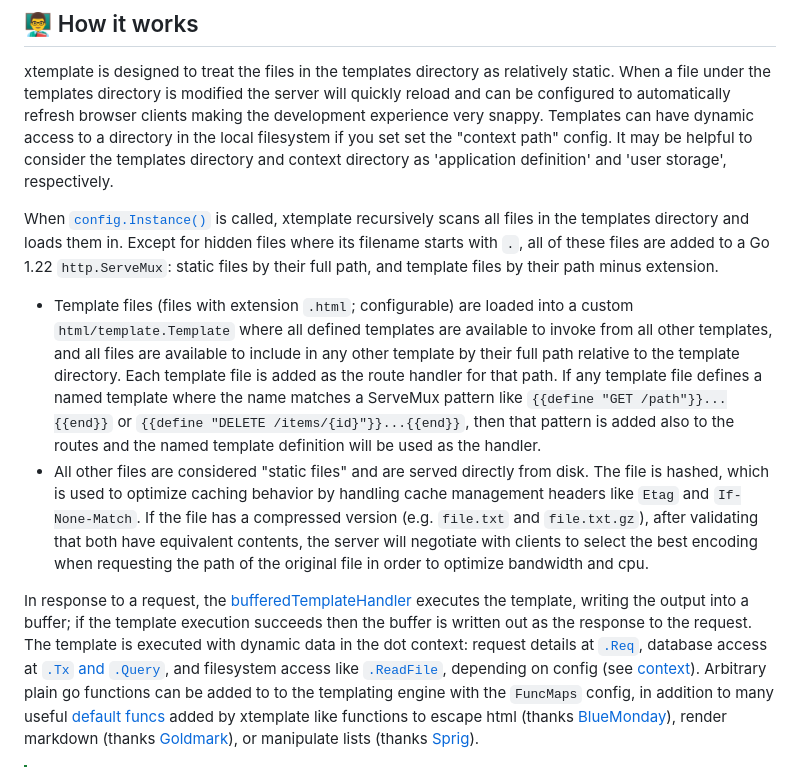
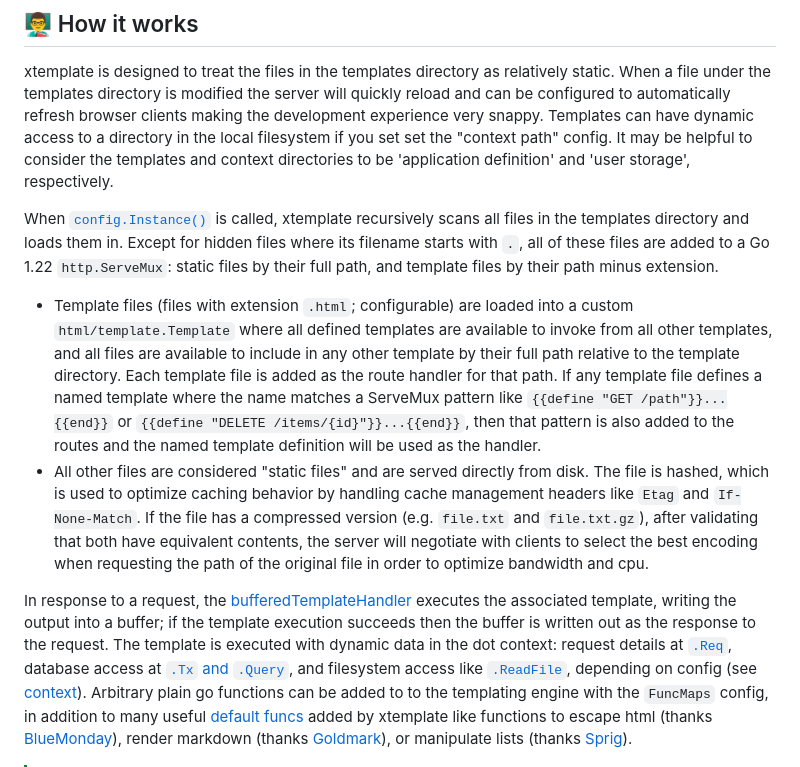
Before and after one commit to infogulch/xtemplate, a Markdown page: README.md, the part around the change. Drawn GitHub-style.

Commit message:
Tweak wording

```diff
--- a/README.md
+++ b/README.md
@@ -190,8 +190,8 @@ relatively static. When a file under the templates directory is modified the
 server will quickly reload and can be configured to automatically refresh
 browser clients making the development experience very snappy. Templates can
 have dynamic access to a directory in the local filesystem if you set set the
-"context path" config. It may be helpful to consider the templates directory and
-context directory as 'application definition' and 'user storage', respectively.
+"context path" config. It may be helpful to consider the templates and context
+directories to be 'application definition' and 'user storage', respectively.
 
 When [`config.Instance()`](instance.go) is called, xtemplate recursively scans
 all files in the templates directory and loads them in. Except for hidden files
@@ -206,7 +206,7 @@ path minus extension.
   template file is added as the route handler for that path. If any template
   file defines a named template where the name matches a ServeMux pattern like
   `{{define "GET /path"}}...{{end}}` or `{{define "DELETE
-  /items/{id}"}}...{{end}}`, then that pattern is added also to the routes and
+  /items/{id}"}}...{{end}}`, then that pattern is also added to the routes and
   the named template definition will be used as the handler.
 * All other files are considered "static files" and are served directly from
   disk. The file is hashed, which is used to optimize caching behavior by
@@ -217,11 +217,11 @@ path minus extension.
   order to optimize bandwidth and cpu.
 
 In response to a request, the [bufferedTemplateHandler](handlers.go) executes
-the template, writing the output into a buffer; if the template execution
-succeeds then the buffer is written out as the response to the request. The
-template is executed with dynamic data in the dot context: request details at
-[`.Req`](#request-data-and-response-control), database access at [`.Tx` and
-`.Query`](#database-functions), and filesystem access like
+the associated template, writing the output into a buffer; if the template
+execution succeeds then the buffer is written out as the response to the
+request. The template is executed with dynamic data in the dot context: request
+details at [`.Req`](#request-data-and-response-control), database access at
+[`.Tx` and `.Query`](#database-functions), and filesystem access like
 [`.ReadFile`](#file-operations), depending on config (see [context](#-context)).
 Arbitrary plain go functions can be added to to the templating engine with the
 `FuncMaps` config, in addition to many useful [default funcs](#-functions) added
```
